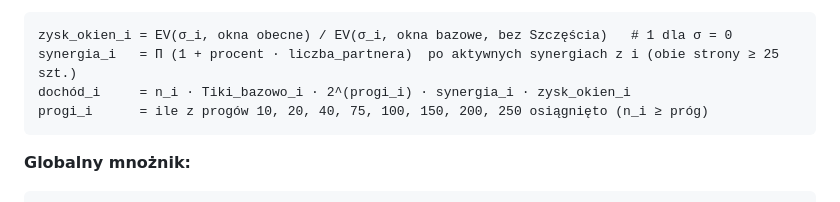
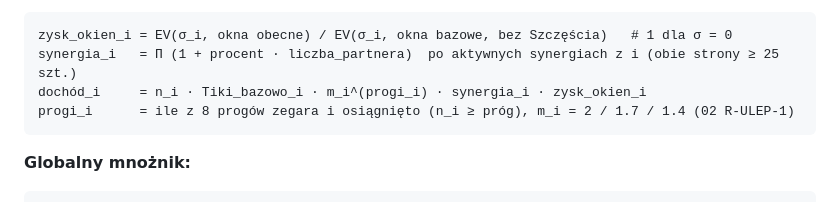
Before and after one commit to Dombearx/Hit10, a Markdown page: docs/03-ekonomia.md, the part around the change. GitHub-like rendering.

Commit message:
docs/03: milestone formula with per-group multiplier
Co-Authored-By: Claude Opus 5.5 <noreply@anthropic.com>
Claude-Session: https://claude.ai/code/session_018mEfVGD7vnszyVBtagrJtz

````diff
--- a/docs/03-ekonomia.md
+++ b/docs/03-ekonomia.md
@@ -42,8 +42,8 @@ EV(σ) = 10·pP' + 3·pS' + 1·pD'       # wartość oczekiwana jednej próby
 ```
 zysk_okien_i = EV(σ_i, okna obecne) / EV(σ_i, okna bazowe, bez Szczęścia)   # 1 dla σ = 0
 synergia_i   = Π (1 + procent · liczba_partnera)  po aktywnych synergiach z i (obie strony ≥ 25 szt.)
-dochód_i     = n_i · Tiki_bazowo_i · 2^(progi_i) · synergia_i · zysk_okien_i
-progi_i      = ile z progów 10, 20, 40, 75, 100, 150, 200, 250 osiągnięto (n_i ≥ próg)
+dochód_i     = n_i · Tiki_bazowo_i · m_i^(progi_i) · synergia_i · zysk_okien_i
+progi_i      = ile z 8 progów zegara i osiągnięto (n_i ≥ próg), m_i = 2 / 1.7 / 1.4 (02 R-ULEP-1)
 ```
 
 **Globalny mnożnik:**
````
